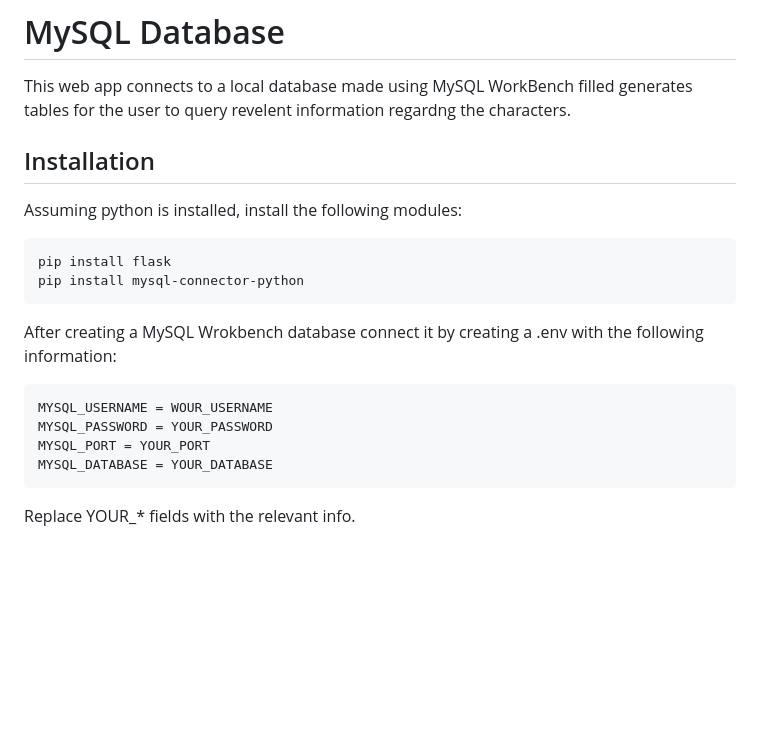
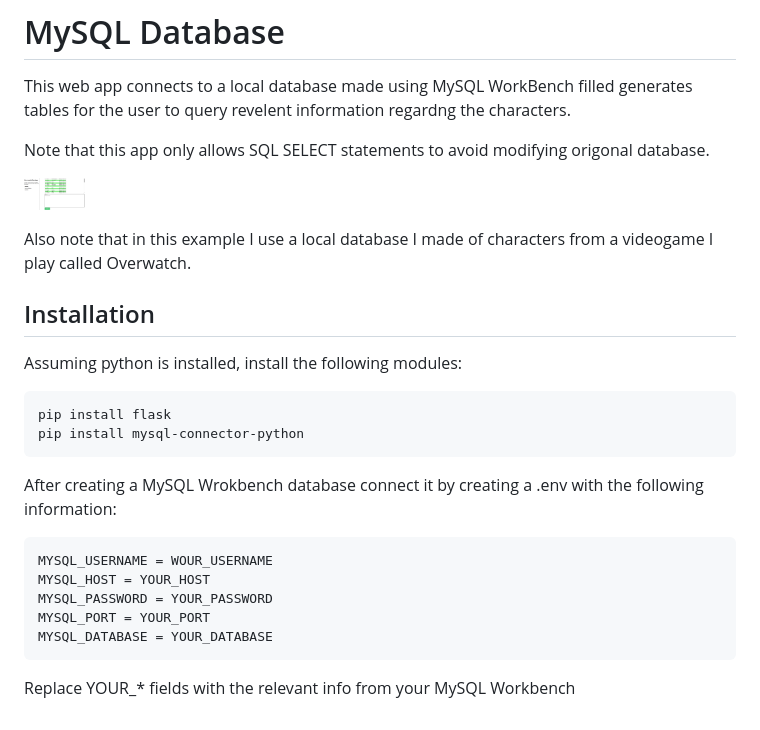
Before and after one commit to Nichz123/Overwatch-MySQL-Database, a Markdown page: README.md, the part around the change. Drawn GitHub-style; pictures changed too: image.png (added); blank space fills up the shorter version.

````diff
--- a/README.md
+++ b/README.md
@@ -1,5 +1,11 @@
 # MySQL Database
 This web app connects to a local database made using MySQL WorkBench filled generates tables for the user to query revelent information regardng the characters.
+
+Note that this app only allows SQL SELECT statements to avoid modifying origonal database.
+
+<img src="image.png" width="64px" alt="Example of Web App"></img>
+
+Also note that in this example I use a local database I made of characters from a videogame I play called Overwatch.
 
 ## Installation
 Assuming python is installed, install the following modules:
@@ -10,8 +16,9 @@ pip install mysql-connector-python
 After creating a MySQL Wrokbench database connect it by creating a .env with the following information:
 ```
 MYSQL_USERNAME = WOUR_USERNAME
+MYSQL_HOST = YOUR_HOST
 MYSQL_PASSWORD = YOUR_PASSWORD
 MYSQL_PORT = YOUR_PORT
 MYSQL_DATABASE = YOUR_DATABASE
 ```
-Replace YOUR_* fields with the relevant info.
+Replace YOUR_* fields with the relevant info from your MySQL Workbench
````
Also changed, not shown: 4 other files.
